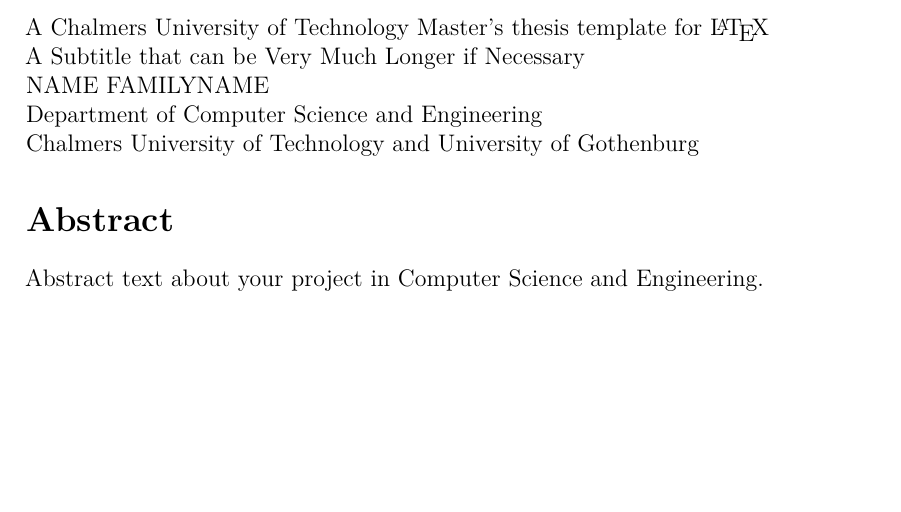
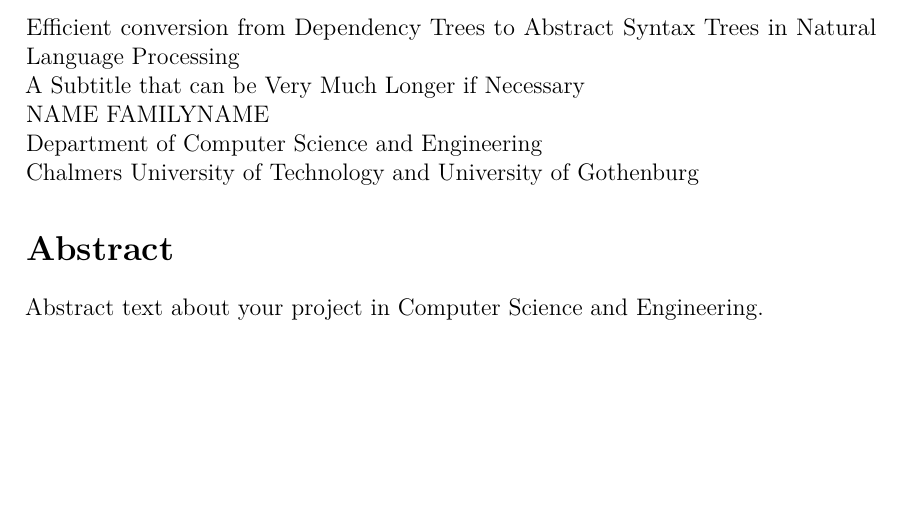
Before and after one commit to anka-213/gf-ud-exjobb, a LaTeX thesis (thesis/Main.tex): part of page 5 of 27, cut at the place of the change. Compiled offline with pdfLaTeX.

Commit message:
Start filling out template

```diff
--- a/thesis/Main.tex
+++ b/thesis/Main.tex
@@ -8,8 +8,8 @@
 \documentclass[12pt,a4paper,twoside,openright]{report}
 \input{include/settings/Settings}
 
-\newcommand{\oneLineTitle}{A Chalmers University of Technology Master's thesis template for \LaTeX}
-\newcommand{\multiLineTitle}[1]{A Chalmers University of Technology \\[#1]  Master's thesis template for \LaTeX}
+\newcommand{\oneLineTitle}{Efficient conversion from Dependency Trees to Abstract Syntax Trees in Natural Language Processing}
+\newcommand{\multiLineTitle}[1]{Efficient conversion from Dependency Trees to Abstract Syntax Trees \\[#1] in Natural Language Processing}
 % The term [#1] indicates that there will be 1 rowbreak to split the title into two pieces, first part before \\[#1] and second part after. If you have a very long title and need to split it up into 3 rows, just use \\[#1] multiple times.
 
 \newcommand{\oneLineSubtitle}{A Subtitle that can be Very Much Longer if Necessary}
```
